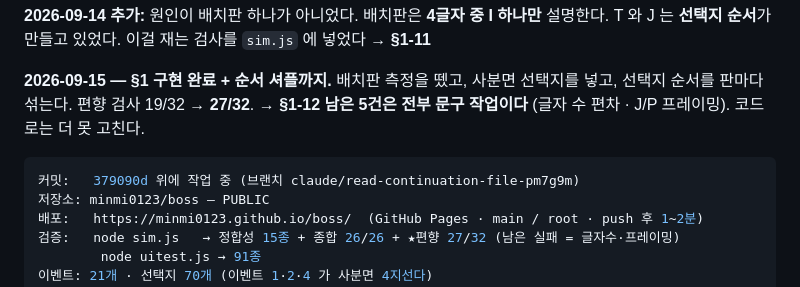
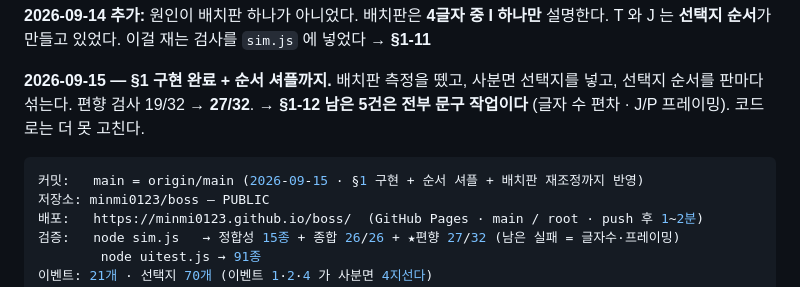
Before and after one commit to minmi0123/boss, a Markdown page: 이어하기.md, the part around the change. Drawn GitHub-style.

Commit message:
이어하기 — 커밋 줄을 main 기준으로
Co-Authored-By: Claude Opus 5 <noreply@anthropic.com>
Claude-Session: https://claude.ai/code/session_017fimcgPsAbVYG9gTpLZURf

````diff
--- a/이어하기.md
+++ b/이어하기.md
@@ -24,7 +24,7 @@ T 와 J 는 **선택지 순서**가 만들고 있었다. 이걸 재는 검사를
 **남은 5건은 전부 문구 작업이다** (글자 수 편차 · J/P 프레이밍). 코드로는 더 못 고친다.
 
 ```yaml
-커밋:   379090d 위에 작업 중 (브랜치 claude/read-continuation-file-pm7g9m)
+커밋:   main = origin/main (2026-09-15 · §1 구현 + 순서 셔플 + 배치판 재조정까지 반영)
 저장소: minmi0123/boss — PUBLIC
 배포:   https://minmi0123.github.io/boss/  (GitHub Pages · main / root · push 후 1~2분)
 검증:   node sim.js   → 정합성 15종 + 종합 26/26 + ★편향 27/32 (남은 실패 = 글자수·프레이밍)
````
